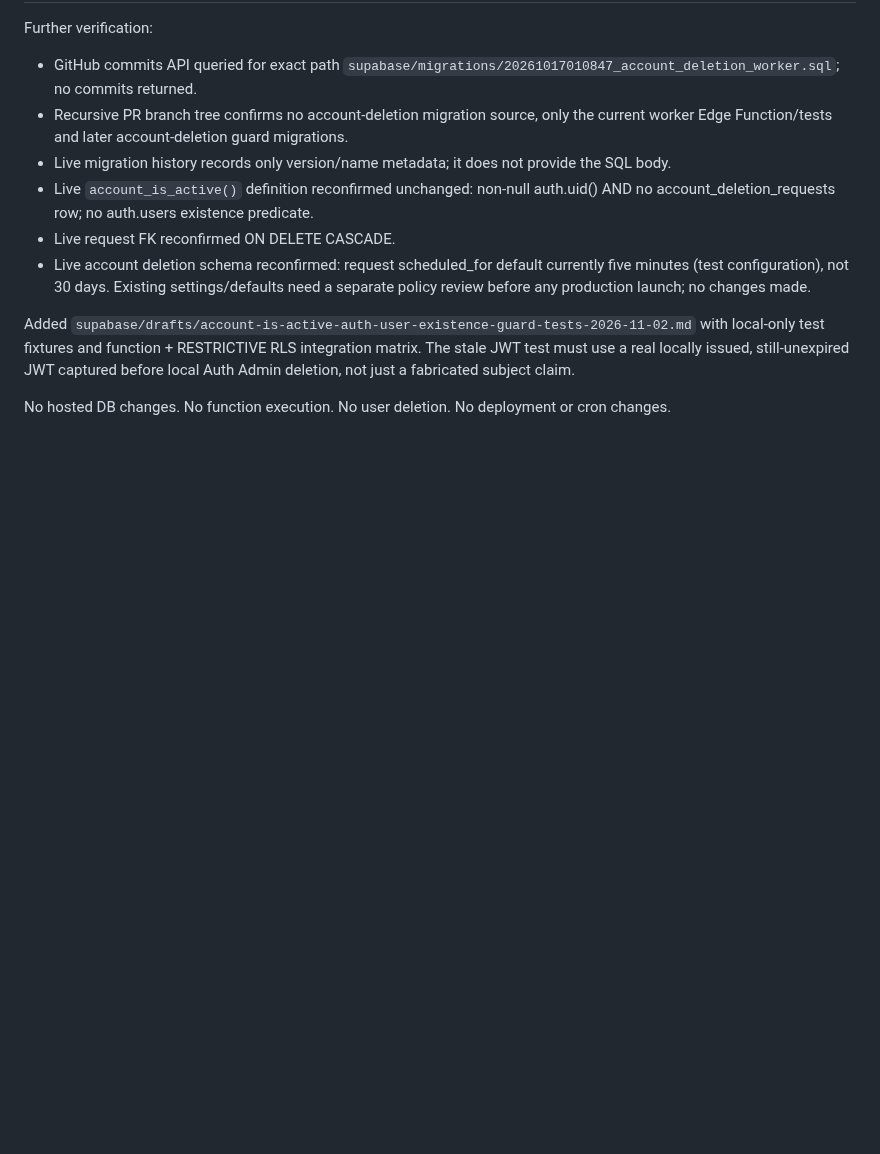
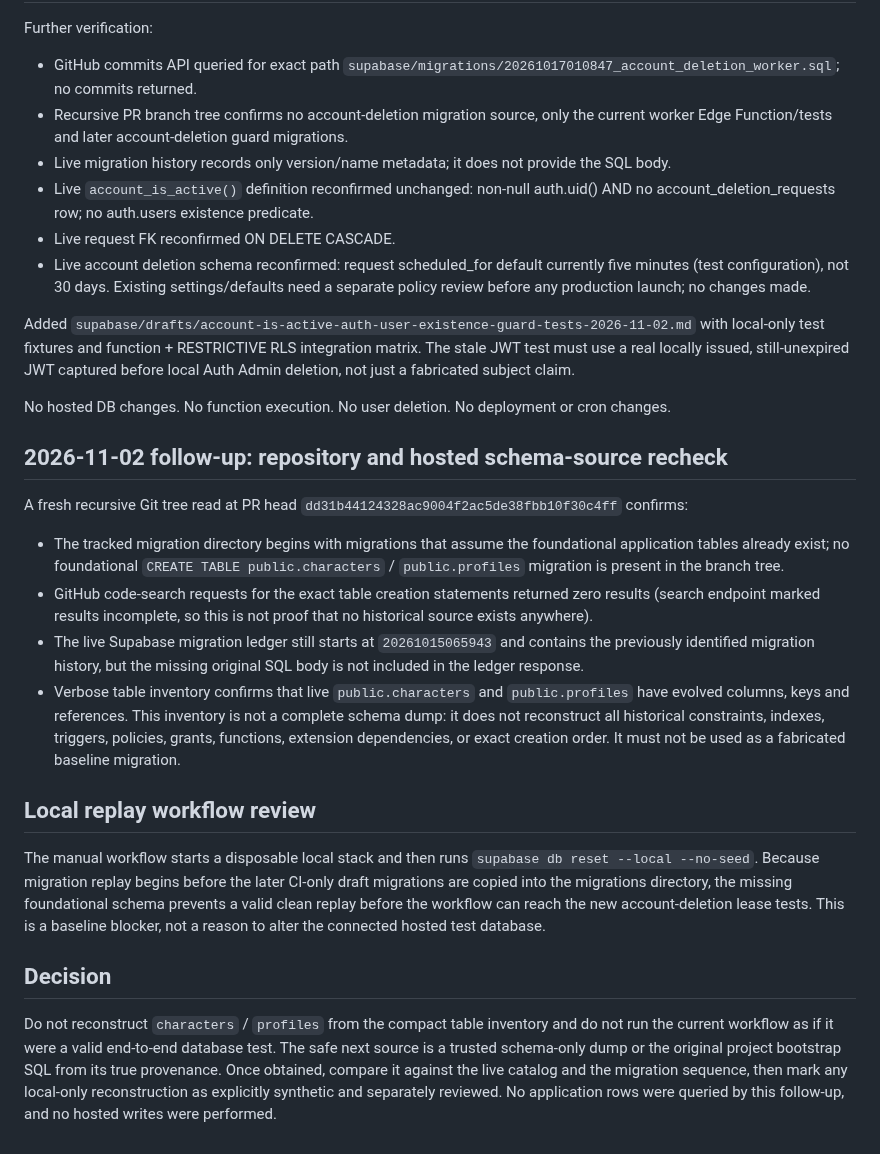
Before and after one commit to elmjp1990-ux/my-ai-roleplay, a Markdown page: supabase/drafts/characters-baseline-provenance-2026-11-02.md, the part around the change. Rendered like a GitHub page; blank space fills up the shorter version.

Commit message:
docs: record schema baseline source recheck

```diff
--- a/supabase/drafts/characters-baseline-provenance-2026-11-02.md
+++ b/supabase/drafts/characters-baseline-provenance-2026-11-02.md
@@ -363,3 +363,20 @@ Further verification:
 Added `supabase/drafts/account-is-active-auth-user-existence-guard-tests-2026-11-02.md` with local-only test fixtures and function + RESTRICTIVE RLS integration matrix. The stale JWT test must use a real locally issued, still-unexpired JWT captured before local Auth Admin deletion, not just a fabricated subject claim.
 
 No hosted DB changes. No function execution. No user deletion. No deployment or cron changes.
+
+
+## 2026-11-02 follow-up: repository and hosted schema-source recheck
+
+A fresh recursive Git tree read at PR head `dd31b44124328ac9004f2ac5de38fbb10f30c4ff` confirms:
+- The tracked migration directory begins with migrations that assume the foundational application tables already exist; no foundational `CREATE TABLE public.characters` / `public.profiles` migration is present in the branch tree.
+- GitHub code-search requests for the exact table creation statements returned zero results (search endpoint marked results incomplete, so this is not proof that no historical source exists anywhere).
+- The live Supabase migration ledger still starts at `20261015065943` and contains the previously identified migration history, but the missing original SQL body is not included in the ledger response.
+- Verbose table inventory confirms that live `public.characters` and `public.profiles` have evolved columns, keys and references. This inventory is not a complete schema dump: it does not reconstruct all historical constraints, indexes, triggers, policies, grants, functions, extension dependencies, or exact creation order. It must not be used as a fabricated baseline migration.
+
+## Local replay workflow review
+
+The manual workflow starts a disposable local stack and then runs `supabase db reset --local --no-seed`. Because migration replay begins before the later CI-only draft migrations are copied into the migrations directory, the missing foundational schema prevents a valid clean replay before the workflow can reach the new account-deletion lease tests. This is a baseline blocker, not a reason to alter the connected hosted test database.
+
+## Decision
+
+Do not reconstruct `characters` / `profiles` from the compact table inventory and do not run the current workflow as if it were a valid end-to-end database test. The safe next source is a trusted schema-only dump or the original project bootstrap SQL from its true provenance. Once obtained, compare it against the live catalog and the migration sequence, then mark any local-only reconstruction as explicitly synthetic and separately reviewed. No application rows were queried by this follow-up, and no hosted writes were performed.
```
